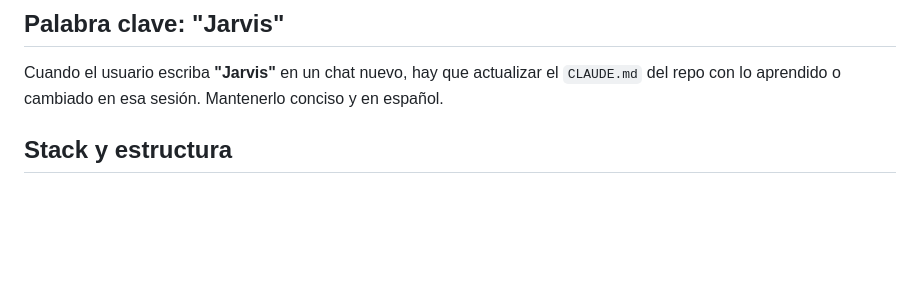
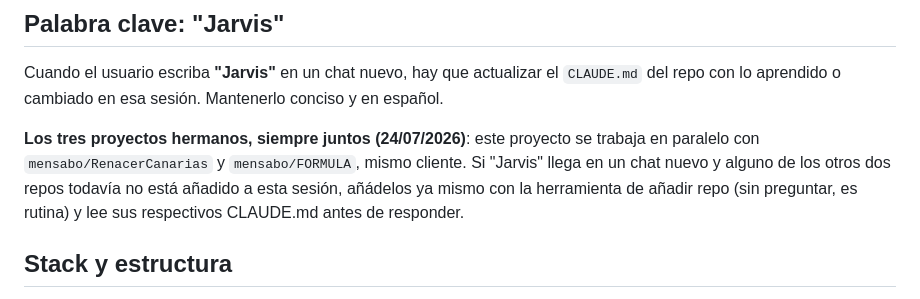
Before and after one commit to mensabo/YAIZA-DIAZ, a Markdown page: CLAUDE.md, the part around the change. Rendered like a GitHub page; blank space fills up the shorter version.

Commit message:
Documentar auto-adjunción de los tres repos hermanos al decir Jarvis

```diff
--- a/CLAUDE.md
+++ b/CLAUDE.md
@@ -5,6 +5,8 @@ Sitio web personal/portfolio de Yaiza Díaz (periodista/presentadora/modelo). Es
 ## Palabra clave: "Jarvis"
 
 Cuando el usuario escriba **"Jarvis"** en un chat nuevo, hay que actualizar el `CLAUDE.md` del repo con lo aprendido o cambiado en esa sesión. Mantenerlo conciso y en español.
+
+**Los tres proyectos hermanos, siempre juntos (24/07/2026)**: este proyecto se trabaja en paralelo con `mensabo/RenacerCanarias` y `mensabo/FORMULA`, mismo cliente. Si "Jarvis" llega en un chat nuevo y alguno de los otros dos repos todavía no está añadido a esta sesión, añádelos ya mismo con la herramienta de añadir repo (sin preguntar, es rutina) y lee sus respectivos CLAUDE.md antes de responder.
 
 ## Stack y estructura
 
```
